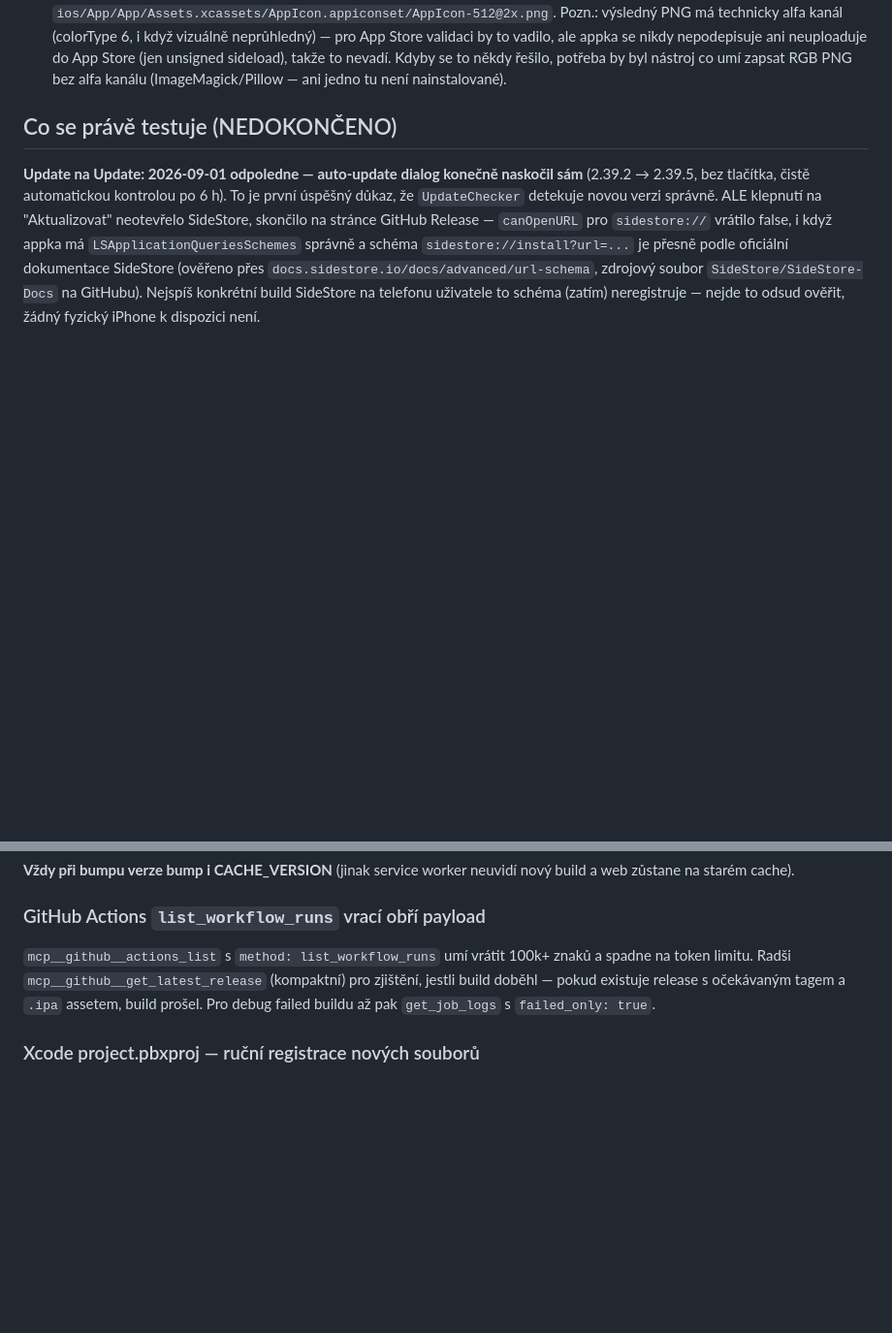
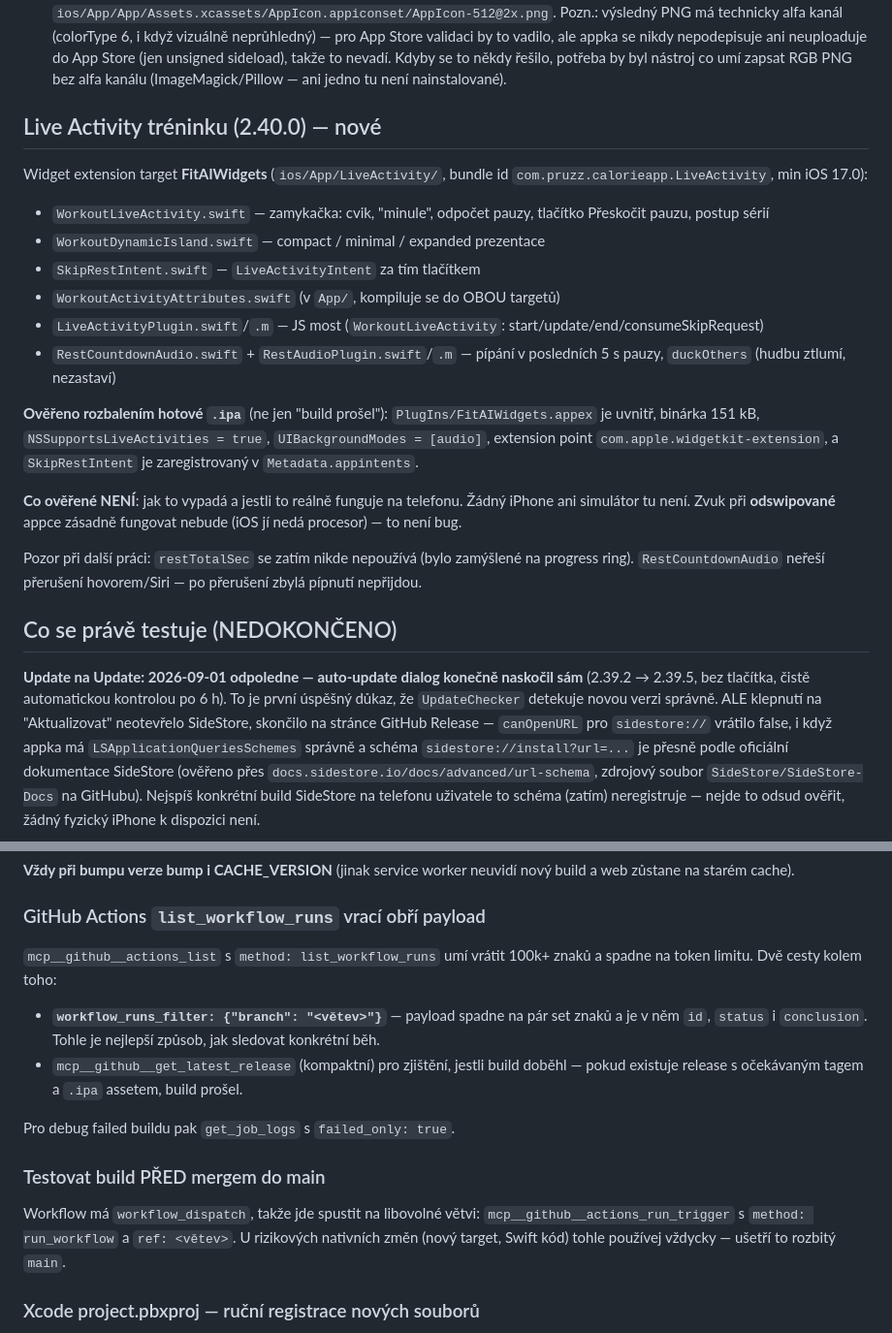
Before and after one commit to minetac123/calorie-tracker-pwa, a Markdown page: PROGRESS.md, 2 parts joined by grey strips. Shown at 97% size. GitHub-like rendering; blank space fills up the shorter version.

Commit message:
docs: zapsat Live Activity (2.40.0) do PROGRESS.md

```diff
--- a/PROGRESS.md
+++ b/PROGRESS.md
@@ -35,6 +35,35 @@ Poslední update: **2026-09-01**, verze appky **2.39.6**.
   sideload), takže to nevadí. Kdyby se to někdy řešilo, potřeba by byl
   nástroj co umí zapsat RGB PNG bez alfa kanálu (ImageMagick/Pillow —
   ani jedno tu není nainstalované).
+
+## Live Activity tréninku (2.40.0) — nové
+
+Widget extension target **FitAIWidgets** (`ios/App/LiveActivity/`,
+bundle id `com.pruzz.calorieapp.LiveActivity`, min iOS 17.0):
+
+- `WorkoutLiveActivity.swift` — zamykačka: cvik, "minule", odpočet pauzy,
+  tlačítko Přeskočit pauzu, postup sérií
+- `WorkoutDynamicIsland.swift` — compact / minimal / expanded prezentace
+- `SkipRestIntent.swift` — `LiveActivityIntent` za tím tlačítkem
+- `WorkoutActivityAttributes.swift` (v `App/`, kompiluje se do OBOU targetů)
+- `LiveActivityPlugin.swift`/`.m` — JS most (`WorkoutLiveActivity`:
+  start/update/end/consumeSkipRequest)
+- `RestCountdownAudio.swift` + `RestAudioPlugin.swift`/`.m` — pípání v
+  posledních 5 s pauzy, `duckOthers` (hudbu ztlumí, nezastaví)
+
+**Ověřeno rozbalením hotové `.ipa`** (ne jen "build prošel"):
+`PlugIns/FitAIWidgets.appex` je uvnitř, binárka 151 kB,
+`NSSupportsLiveActivities = true`, `UIBackgroundModes = [audio]`,
+extension point `com.apple.widgetkit-extension`, a `SkipRestIntent` je
+zaregistrovaný v `Metadata.appintents`.
+
+**Co ověřené NENÍ**: jak to vypadá a jestli to reálně funguje na
+telefonu. Žádný iPhone ani simulátor tu není. Zvuk při **odswipované**
+appce zásadně fungovat nebude (iOS jí nedá procesor) — to není bug.
+
+Pozor při další práci: `restTotalSec` se zatím nikde nepoužívá (bylo
+zamýšlené na progress ring). `RestCountdownAudio` neřeší přerušení
+hovorem/Siri — po přerušení zbylá pípnutí nepřijdou.
 
 ## Co se právě testuje (NEDOKONČENO)
 
@@ -122,10 +151,22 @@ neuvidí nový build a web zůstane na starém cache).
 ### GitHub Actions `list_workflow_runs` vrací obří payload
 
 `mcp__github__actions_list` s `method: list_workflow_runs` umí vrátit
-100k+ znaků a spadne na token limitu. Radši `mcp__github__get_latest_release`
-(kompaktní) pro zjištění, jestli build doběhl — pokud existuje release s
-očekávaným tagem a `.ipa` assetem, build prošel. Pro debug failed buildu
-až pak `get_job_logs` s `failed_only: true`.
+100k+ znaků a spadne na token limitu. Dvě cesty kolem toho:
+- **`workflow_runs_filter: {"branch": "<větev>"}`** — payload spadne na
+  pár set znaků a je v něm `id`, `status` i `conclusion`. Tohle je
+  nejlepší způsob, jak sledovat konkrétní běh.
+- `mcp__github__get_latest_release` (kompaktní) pro zjištění, jestli
+  build doběhl — pokud existuje release s očekávaným tagem a `.ipa`
+  assetem, build prošel.
+
+Pro debug failed buildu pak `get_job_logs` s `failed_only: true`.
+
+### Testovat build PŘED mergem do main
+
+Workflow má `workflow_dispatch`, takže jde spustit na libovolné větvi:
+`mcp__github__actions_run_trigger` s `method: run_workflow` a
+`ref: <větev>`. U rizikových nativních změn (nový target, Swift kód)
+tohle používej vždycky — ušetří to rozbitý `main`.
 
 ### Xcode project.pbxproj — ruční registrace nových souborů
 
```
Also changed, not shown: other parts of PROGRESS.md (+1 -1 lines).
